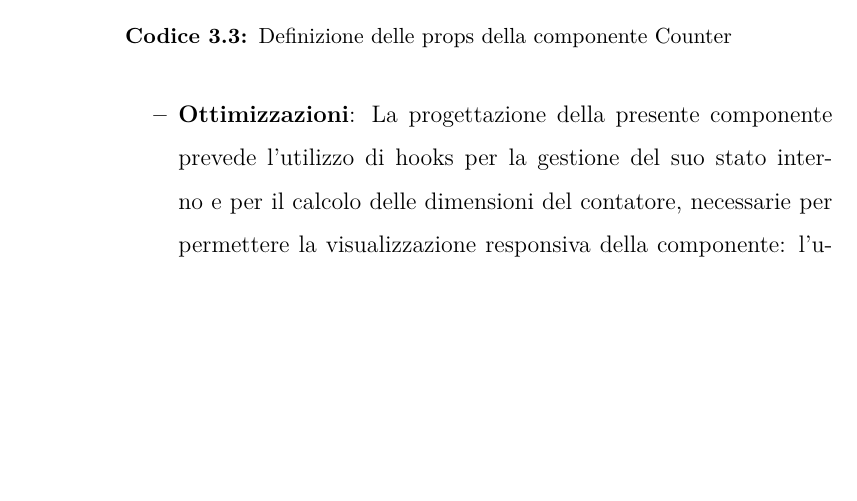
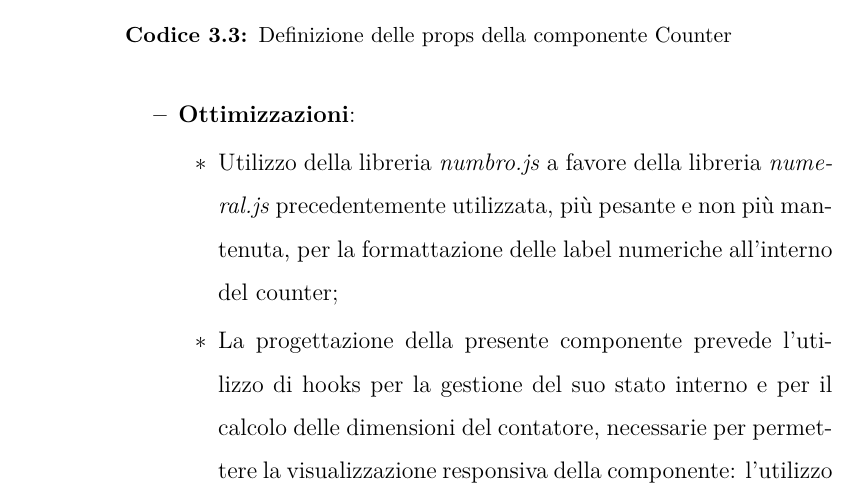
Before and after one commit to GianlucaBresolin/Stage, a LaTeX thesis (Tesi/thesis/files/thesis.tex, which reads Tesi/thesis/files/chapters/3_progettazione.tex): part of page 35 of 45 before the commit and part of page 36 of 46 after it, cut so that both start at the same text, the shorter picture padded with empty space. Compiled offline with pdfLaTeX.

Commit message:
Fix progettazione counter.

```diff
--- a/Tesi/thesis/files/chapters/3_progettazione.tex
+++ b/Tesi/thesis/files/chapters/3_progettazione.tex
@@ -129,9 +130,15 @@ Le componenti verranno presentate in ordine alfabetico, presentando la seguente
                   \caption{Definizione delle props della componente Counter}
                   \label{listing:counterProps}
             \end{listing}
-      \item \textbf{Ottimizzazioni}: La progettazione della presente componente prevede l'utilizzo di hooks per la gestione del suo stato interno e per il calcolo delle dimensioni
-            del contatore, necessarie per permettere la visualizzazione responsiva della componente: l'utilizzo di tali hooks permette di garantire
-            un'implementazione efficiente e performante, riducendo il numero di renderizzazioni e computazioni non necessarie.
+      \item \textbf{Ottimizzazioni}:
+            \begin{itemize}
+                  \item Utilizzo della libreria \textit{numbro.js} a favore della libreria \textit{numeral.js} precedentemente utilizzata, più pesante e non più mantenuta,
+                        per la formattazione delle label numeriche all'interno del counter;
+                  \item La progettazione della presente componente prevede l'utilizzo di hooks per la gestione del suo stato interno e per il calcolo delle dimensioni
+                        del contatore, necessarie per permettere la visualizzazione responsiva della componente: l'utilizzo di tali hooks permette di garantire
+                        un'implementazione efficiente e performante, riducendo il numero di renderizzazioni e computazioni non necessarie.
+            \end{itemize}
+
 \end{itemize}
 
 \subsection{Chart}
```
Also changed, not shown: Tesi/thesis/files/chapters/2_analisi_requisiti.tex (+23 -21 lines), Tesi/thesis/files/chapters/4_realizzazione-testing.tex (+1 -1 lines), Tesi/thesis/files/chapters/3_progettazione.tex (1 more changed lines).
